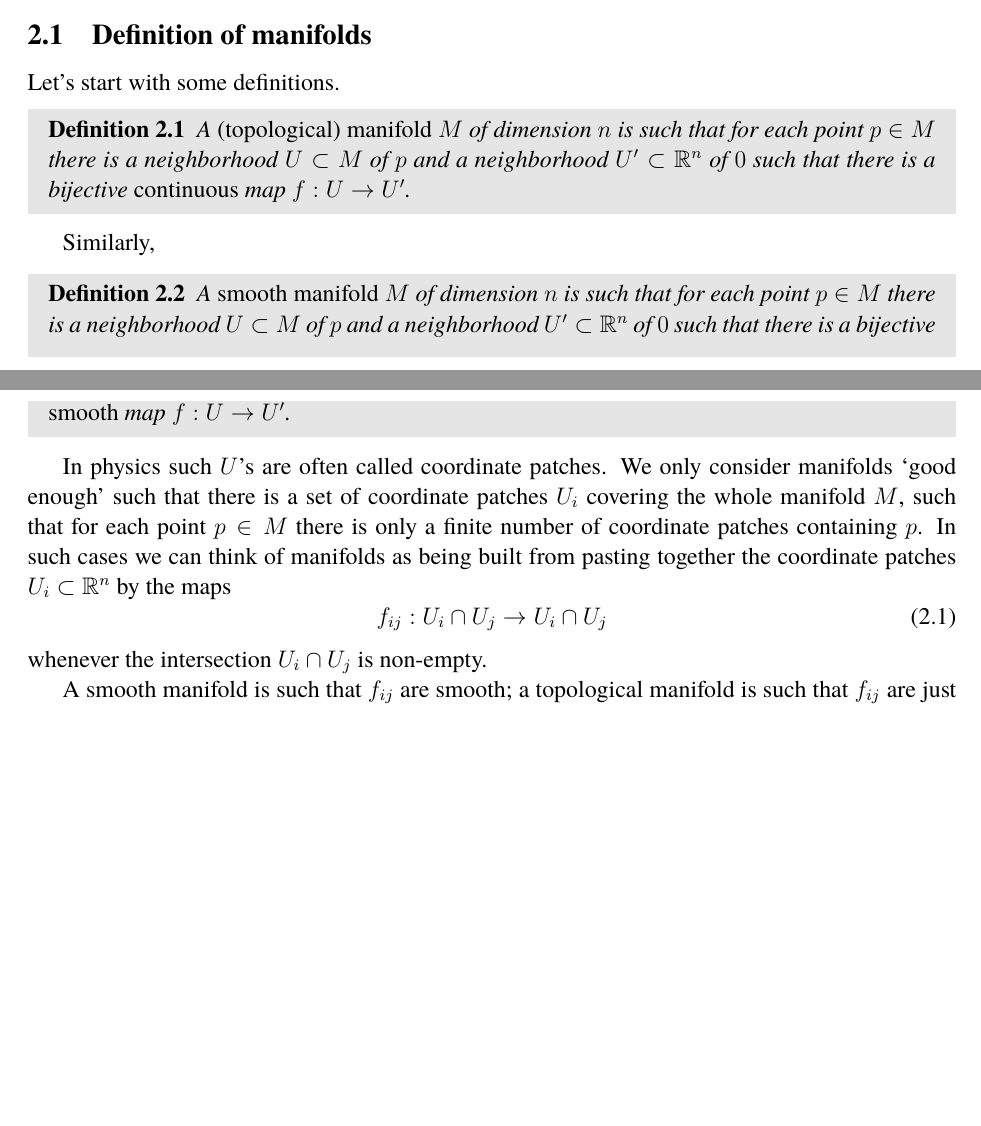
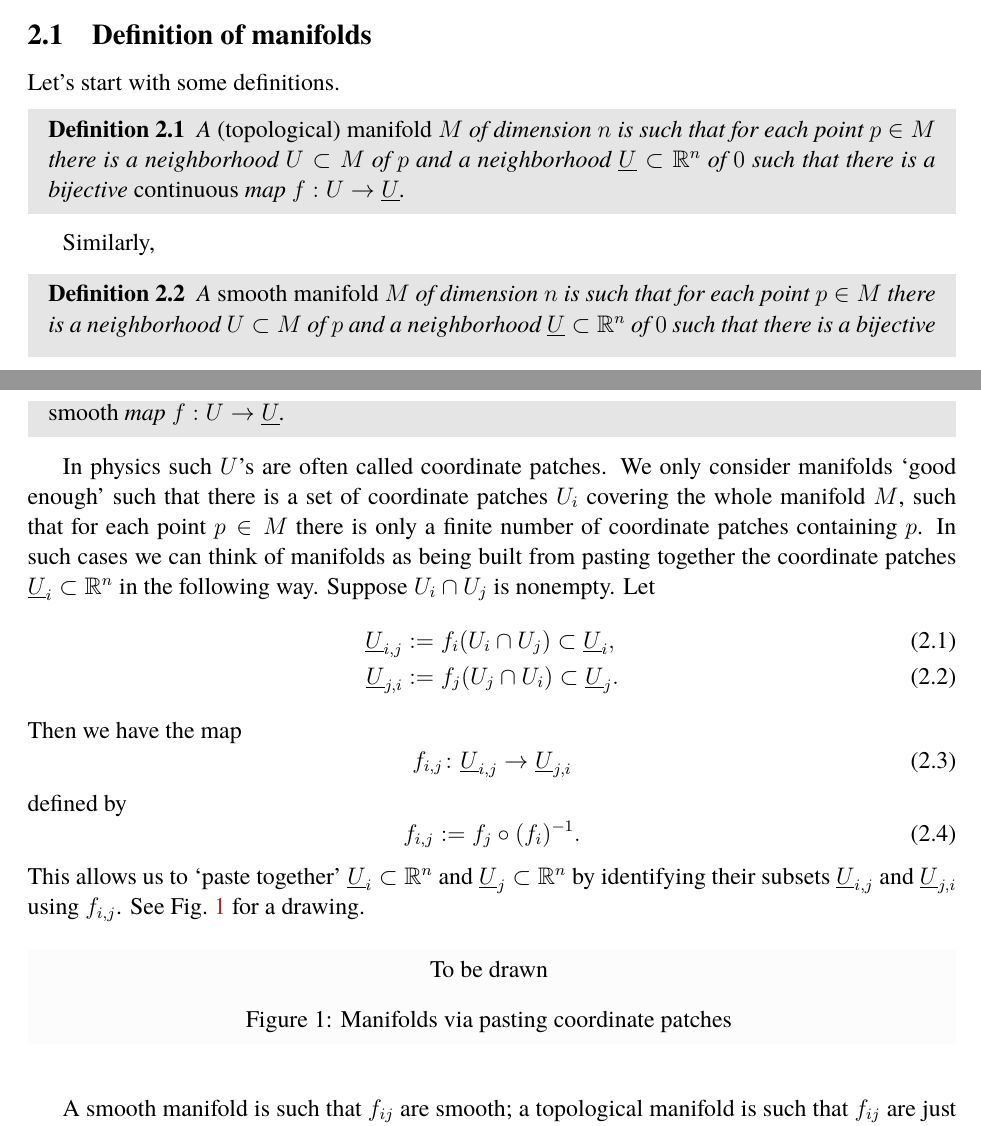
Before and after one commit to yujitach/alg-top-for-physicists, a LaTeX document (notes.tex): two parts of pages 7 and 8 of 20, joined at a grey line, cut so that both start at the same text, the shorter picture padded with empty space. Compiled offline with pdfLaTeX.

Commit message:
minor updates on manifolds

```diff
--- a/notes.tex
+++ b/notes.tex
@@ -429,14 +429,14 @@ We use both ideas to study spaces.
 Let's start with some definitions.
 
 \begin{definition}
-A \emph{(topological) manifold} $M$ of dimension $n$ is such that for each point $p\in M$ there is a neighborhood $U\subset M$ of $p$ and a neighborhood $U'\subset \bR^n$ of $0$ such that
-there is a bijective \emph{continuous} map $f:U\to U'$.
+A \emph{(topological) manifold} $M$ of dimension $n$ is such that for each point $p\in M$ there is a neighborhood $U\subset M$ of $p$ and a neighborhood $\underline{U}\subset \bR^n$ of $0$ such that
+there is a bijective \emph{continuous} map $f:U\to \underline{U}$.
 \end{definition}
 
 Similarly,
 \begin{definition}
-  A \emph{smooth manifold} $M$ of dimension $n$ is such that for each point $p\in M$ there is a neighborhood $U\subset M$ of $p$ and a neighborhood $U'\subset \bR^n$ of $0$ such that
-  there is a bijective \emph{smooth} map $f:U\to U'$.
+  A \emph{smooth manifold} $M$ of dimension $n$ is such that for each point $p\in M$ there is a neighborhood $U\subset M$ of $p$ and a neighborhood $\underline{U}\subset \bR^n$ of $0$ such that
+  there is a bijective \emph{smooth} map $f:U\to \underline{U}$.
 \end{definition}
 
 In physics such $U$'s are often called coordinate patches.
@@ -444,10 +444,27 @@ We only consider manifolds `good enough' such that
 there is a set of coordinate patches $U_i$ covering the whole manifold $M$,
 such that for each point $p\in M$ there is only a finite number of coordinate patches containing $p$.
 In such cases we can think of manifolds as being built from
-pasting together the coordinate patches $U_i \subset \bR^n$
-by the maps \begin{equation}
-f_{ij}: U_i\cap U_j \to U_i\cap U_j
-\end{equation} whenever the intersection $U_i\cap U_j$ is non-empty.
+pasting together the coordinate patches $\underline{U}_i \subset \bR^n$
+in the following way.
+Suppose $U_i\cap U_j$ is nonempty.
+Let \begin{align}
+\underline{U}_{i,j} &:= f_i(U_i\cap U_j) \subset \underline{U}_i,\\
+\underline{U}_{j,i} &:= f_j(U_j\cap U_i)\subset \underline{U}_j.
+\end{align}
+Then we have the map \begin{equation}
+f_{i,j} \colon \underline{U}_{i,j} \to \underline{U}_{j,i}
+\end{equation} defined by \begin{equation}
+f_{i,j} := f_j \circ (f_i)^{-1} .
+\end{equation}
+This allows us to `paste together' $\underline{U}_i\subset \bR^n$
+and $\underline{U}_j \subset \bR^n$
+by identifying their subsets $\underline{U}_{i,j}$ and $\underline{U}_{j,i}$ using $f_{i,j}$.
+See Fig.~\ref{fig:pasting} for a drawing.
+
+\begin{figure}[h]
+\centering To be drawn
+\caption{Manifolds via pasting coordinate patches \label{fig:pasting}}
+\end{figure}
 
 A smooth manifold is such that $f_{ij}$ are smooth;
 a topological manifold is such that $f_{ij}$ are just required to be continuous.
```
Also changed, not shown: notes.tex (8 more changed lines).
